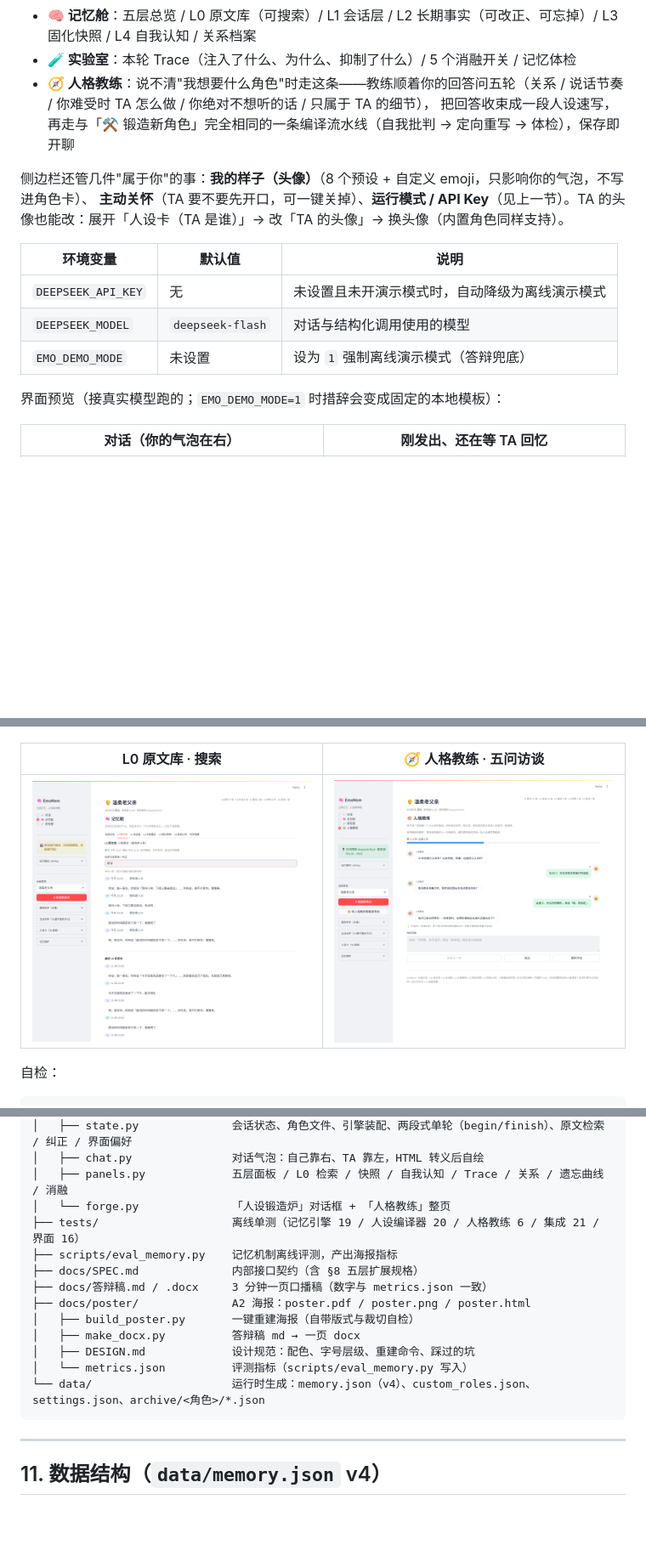
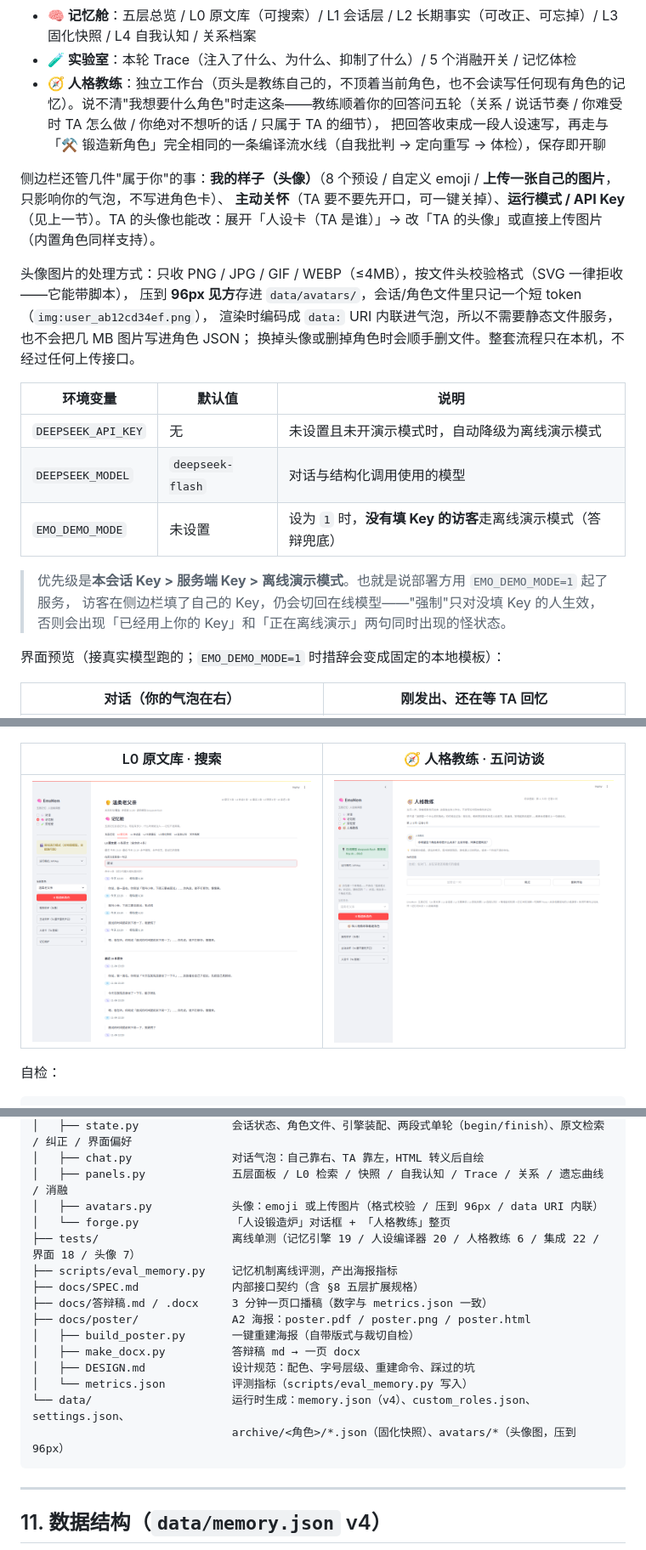
Before and after one commit to l639-lds/Emotional-Agent, a Markdown page: README.md, 3 parts joined by grey strips. Shown at 85% size. Drawn GitHub-style; pictures changed too: docs/screenshots/06-coach.png; blank space fills up the shorter version.

````diff
--- a/README.md
+++ b/README.md
@@ -71,17 +71,27 @@ streamlit run app.py
   发完消息**你的气泡立刻上屏**，下面先出现「TA 正在回忆……」，等模型回来再把 TA 的气泡补上（不是等 TA 想完才一起出现）
 - **🧠 记忆舱**：五层总览 / L0 原文库（可搜索）/ L1 会话层 / L2 长期事实（可改正、可忘掉）/ L3 固化快照 / L4 自我认知 / 关系档案
 - **🧪 实验室**：本轮 Trace（注入了什么、为什么、抑制了什么）/ 5 个消融开关 / 记忆体检
-- **🧭 人格教练**：说不清"我想要什么角色"时走这条——教练顺着你的回答问五轮（关系 / 说话节奏 / 你难受时 TA 怎么做 / 你绝对不想听的话 / 只属于 TA 的细节），
+- **🧭 人格教练**：独立工作台（页头是教练自己的，不顶着当前角色，也不会读写任何现有角色的记忆）。说不清"我想要什么角色"时走这条——教练顺着你的回答问五轮（关系 / 说话节奏 / 你难受时 TA 怎么做 / 你绝对不想听的话 / 只属于 TA 的细节），
   把回答收束成一段人设速写，再走与「⚒ 锻造新角色」完全相同的一条编译流水线（自我批判 → 定向重写 → 体检），保存即开聊
 
-侧边栏还管几件"属于你"的事：**我的样子（头像）**（8 个预设 + 自定义 emoji，只影响你的气泡，不写进角色卡）、
-**主动关怀**（TA 要不要先开口，可一键关掉）、**运行模式 / API Key**（见上一节）。TA 的头像也能改：展开「人设卡（TA 是谁）」→ 改「TA 的头像」→ 换头像（内置角色同样支持）。
+侧边栏还管几件"属于你"的事：**我的样子（头像）**（8 个预设 / 自定义 emoji / **上传一张自己的图片**，只影响你的气泡，不写进角色卡）、
+**主动关怀**（TA 要不要先开口，可一键关掉）、**运行模式 / API Key**（见上一节）。TA 的头像也能改：展开「人设卡（TA 是谁）」→
+改「TA 的头像」或直接上传图片（内置角色同样支持）。
+
+头像图片的处理方式：只收 PNG / JPG / GIF / WEBP（≤4MB），按文件头校验格式（SVG 一律拒收——它能带脚本），
+压到 **96px 见方**存进 `data/avatars/`，会话/角色文件里只记一个短 token（`img:user_ab12cd34ef.png`），
+渲染时编码成 `data:` URI 内联进气泡，所以不需要静态文件服务，也不会把几 MB 图片写进角色 JSON；
+换掉头像或删掉角色时会顺手删文件。整套流程只在本机，不经过任何上传接口。
 
 | 环境变量 | 默认值 | 说明 |
 |---|---|---|
 | `DEEPSEEK_API_KEY` | 无 | 未设置且未开演示模式时，自动降级为离线演示模式 |
 | `DEEPSEEK_MODEL` | `deepseek-flash` | 对话与结构化调用使用的模型 |
-| `EMO_DEMO_MODE` | 未设置 | 设为 `1` 强制离线演示模式（答辩兜底） |
+| `EMO_DEMO_MODE` | 未设置 | 设为 `1` 时，**没有填 Key 的访客**走离线演示模式（答辩兜底） |
+
+> 优先级是**本会话 Key > 服务端 Key > 离线演示模式**。也就是说部署方用 `EMO_DEMO_MODE=1` 起了服务，
+> 访客在侧边栏填了自己的 Key，仍会切回在线模型——"强制"只对没填 Key 的人生效，
+> 否则会出现「已经用上你的 Key」和「正在离线演示」两句同时出现的怪状态。
 
 界面预览（接真实模型跑的；`EMO_DEMO_MODE=1` 时措辞会变成固定的本地模板）：
 
@@ -344,8 +354,9 @@ Emotional-Agent-main/
 │   ├── state.py              会话状态、角色文件、引擎装配、两段式单轮（begin/finish）、原文检索 / 纠正 / 界面偏好
 │   ├── chat.py               对话气泡：自己靠右、TA 靠左，HTML 转义后自绘
 │   ├── panels.py             五层面板 / L0 检索 / 快照 / 自我认知 / Trace / 关系 / 遗忘曲线 / 消融
+│   ├── avatars.py            头像：emoji 或上传图片（格式校验 / 压到 96px / data URI 内联）
 │   └── forge.py              「人设锻造炉」对话框 + 「人格教练」整页
-├── tests/                    离线单测（记忆引擎 19 / 人设编译器 20 / 人格教练 6 / 集成 21 / 界面 16）
+├── tests/                    离线单测（记忆引擎 19 / 人设编译器 20 / 人格教练 6 / 集成 22 / 界面 18 / 头像 7）
 ├── scripts/eval_memory.py    记忆机制离线评测，产出海报指标
 ├── docs/SPEC.md              内部接口契约（含 §8 五层扩展规格）
 ├── docs/答辩稿.md / .docx     3 分钟一页口播稿（数字与 metrics.json 一致）
@@ -354,7 +365,8 @@ Emotional-Agent-main/
 │   ├── make_docx.py          答辩稿 md → 一页 docx
 │   ├── DESIGN.md             设计规范：配色、字号层级、重建命令、踩过的坑
 │   └── metrics.json          评测指标（scripts/eval_memory.py 写入）
-└── data/                     运行时生成：memory.json（v4）、custom_roles.json、settings.json、archive/<角色>/*.json
+└── data/                     运行时生成：memory.json（v4）、custom_roles.json、settings.json、
+                              archive/<角色>/*.json（固化快照）、avatars/*（头像图，压到 96px）
 ```
 
 ---
````
Also changed, not shown: other parts of README.md (+2 -0 lines), docs/SPEC.md (+31 -0 lines), 13 other files.
